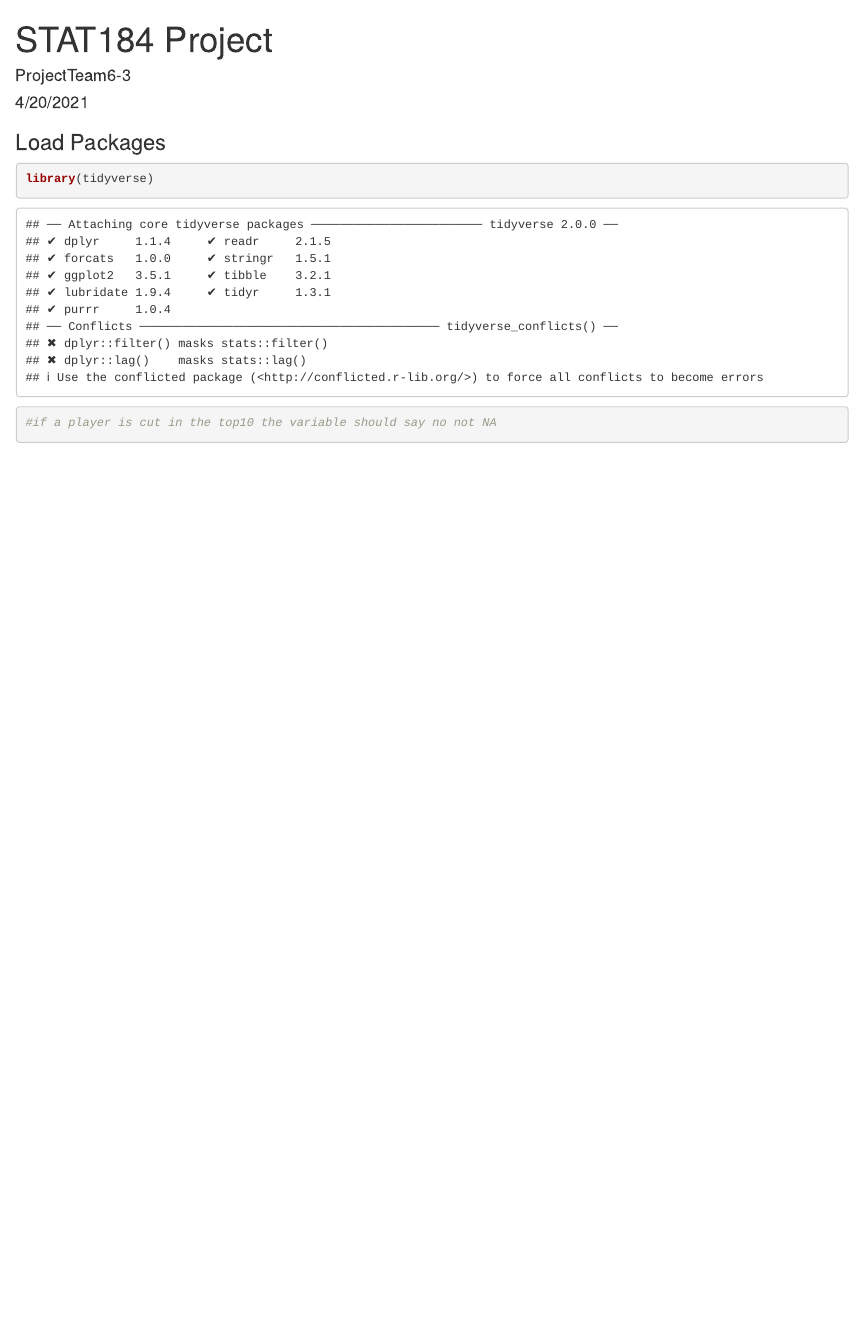
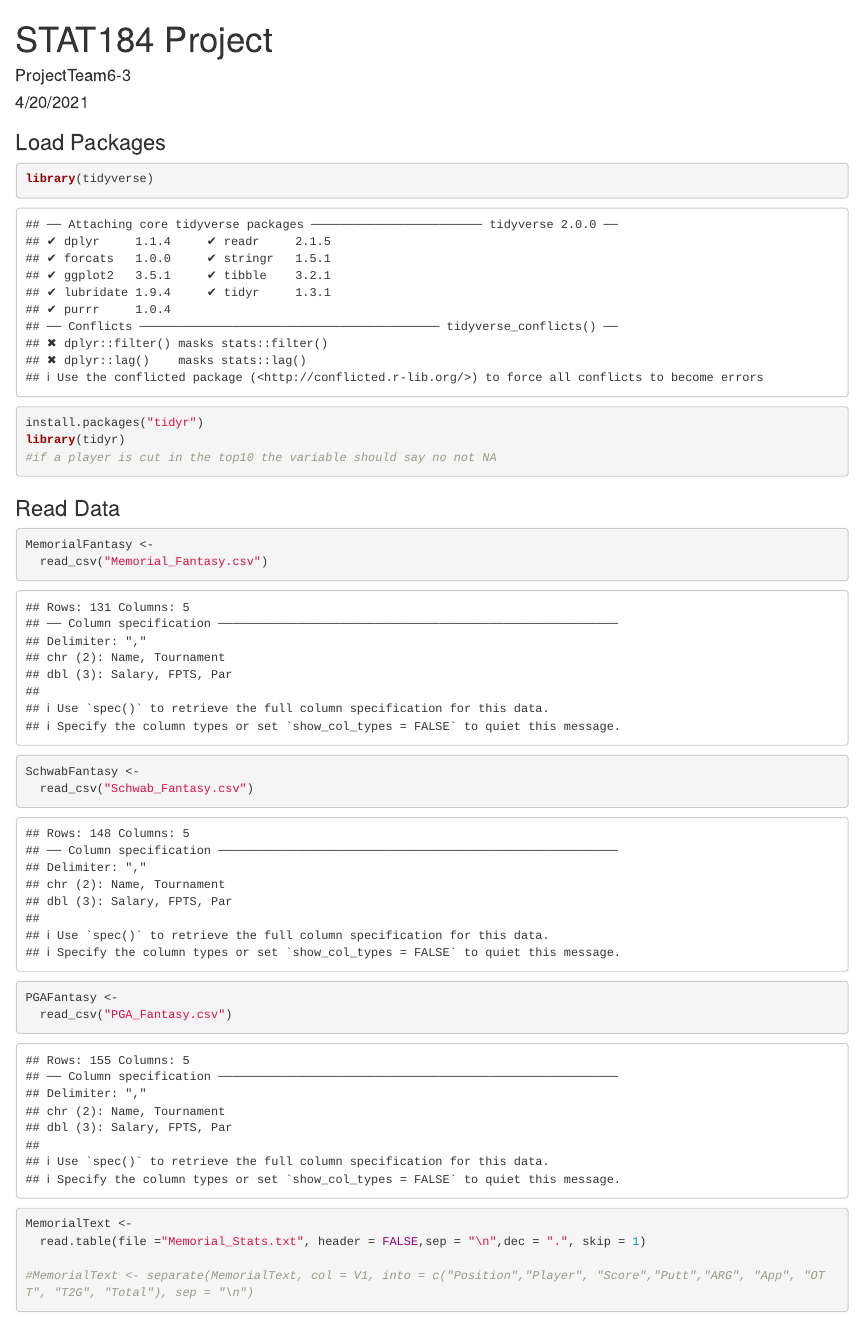
Before and after one commit to janeschneider194/ProjectTeam6-3, an R Markdown document (STAT184Project.Rmd): the page in a window 1100 px wide, from its top. Rendered offline with R 4.5, knitr and Pandoc, with nearby package versions.

Commit message:
wrangling csv files and starting wrangling of txt files

````diff
--- a/STAT184Project.Rmd
+++ b/STAT184Project.Rmd
@@ -7,5 +7,24 @@ output: html_notebook
 ### Load Packages
 ```{r}
 library(tidyverse)
+install.packages("tidyr")
+library(tidyr)
 #if a player is cut in the top10 the variable should say no not NA
 ```
+### Read Data
+```{r}
+MemorialFantasy <-
+  read_csv("Memorial_Fantasy.csv")
+SchwabFantasy <-
+  read_csv("Schwab_Fantasy.csv")
+PGAFantasy <-
+  read_csv("PGA_Fantasy.csv")
+```
+
+
+```{r}
+MemorialText <-
+  read.table(file ="Memorial_Stats.txt", header = FALSE,sep = "\n",dec = ".", skip = 1)
+
+#MemorialText <- separate(MemorialText, col = V1, into = c("Position","Player", "Score","Putt","ARG", "App", "OTT", "T2G", "Total"), sep = "\n")
+```
````
Also changed, not shown: STAT184Project.nb.html (added).
